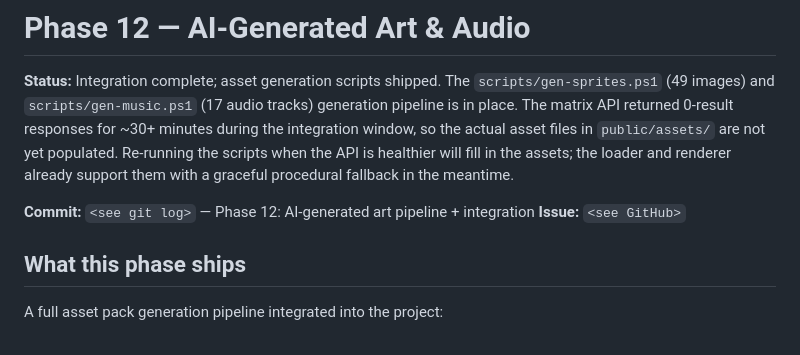
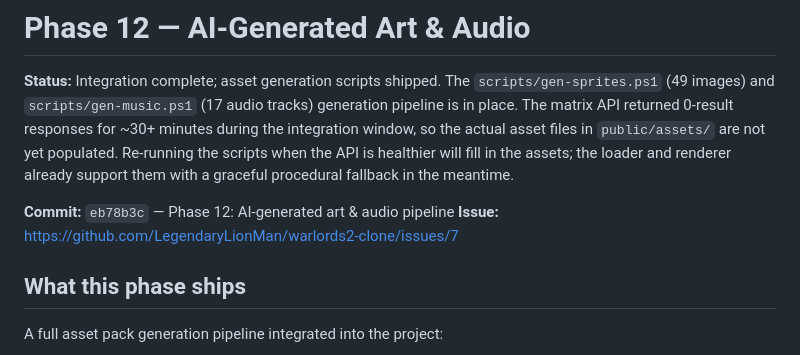
Before and after one commit to LegendaryLionMan/warlord-2, a Markdown page: docs/changelog/phase-12.md, the part around the change. GitHub-like rendering.

Commit message:
Phase 12: fill in commit + issue numbers in changelog

```diff
--- a/docs/changelog/phase-12.md
+++ b/docs/changelog/phase-12.md
@@ -9,8 +9,8 @@ populated. Re-running the scripts when the API is healthier will fill
 in the assets; the loader and renderer already support them with a
 graceful procedural fallback in the meantime.
 
-**Commit:** `<see git log>` — Phase 12: AI-generated art pipeline + integration
-**Issue:** `<see GitHub>`
+**Commit:** `eb78b3c` — Phase 12: AI-generated art & audio pipeline
+**Issue:** https://github.com/LegendaryLionMan/warlords2-clone/issues/7
 
 ## What this phase ships
 
```
